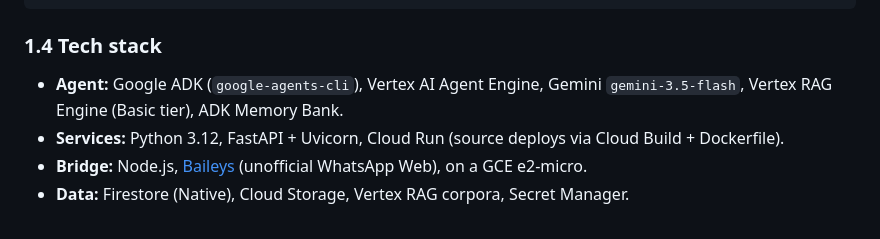
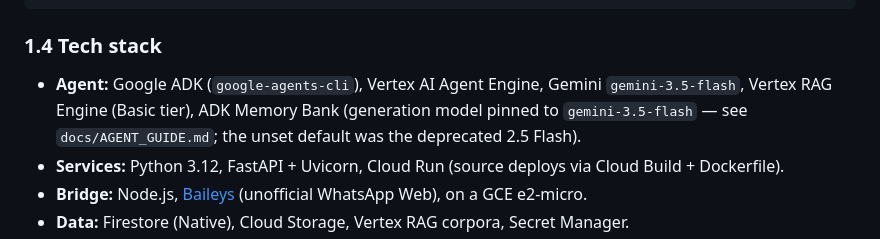
Before and after one commit to ShahirShamim/autoagents, a Markdown page: README.md, the part around the change. Drawn GitHub-style.

```diff
--- a/README.md
+++ b/README.md
@@ -96,7 +96,7 @@ pitches/              Client pitch deck (HTML)
 
 ### 1.4 Tech stack
 
-- **Agent:** Google ADK (`google-agents-cli`), Vertex AI Agent Engine, Gemini `gemini-3.5-flash`, Vertex RAG Engine (Basic tier), ADK Memory Bank.
+- **Agent:** Google ADK (`google-agents-cli`), Vertex AI Agent Engine, Gemini `gemini-3.5-flash`, Vertex RAG Engine (Basic tier), ADK Memory Bank (generation model pinned to `gemini-3.5-flash` — see `docs/AGENT_GUIDE.md`; the unset default was the deprecated 2.5 Flash).
 - **Services:** Python 3.12, FastAPI + Uvicorn, Cloud Run (source deploys via Cloud Build + Dockerfile).
 - **Bridge:** Node.js, [Baileys](https://github.com/WhiskeySockets/Baileys) (unofficial WhatsApp Web), on a GCE e2-micro.
 - **Data:** Firestore (Native), Cloud Storage, Vertex RAG corpora, Secret Manager.
```
Also changed, not shown: docs/AGENT_GUIDE.md (+33 -1 lines).
